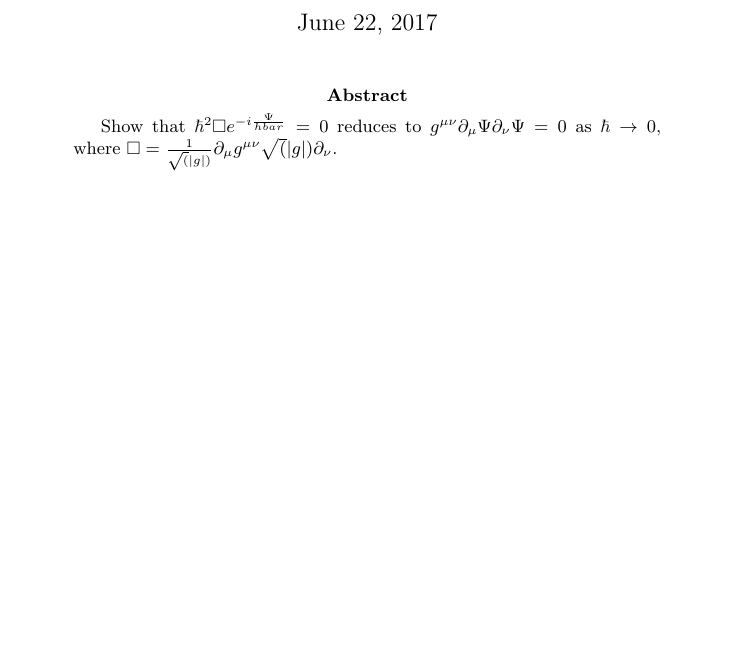
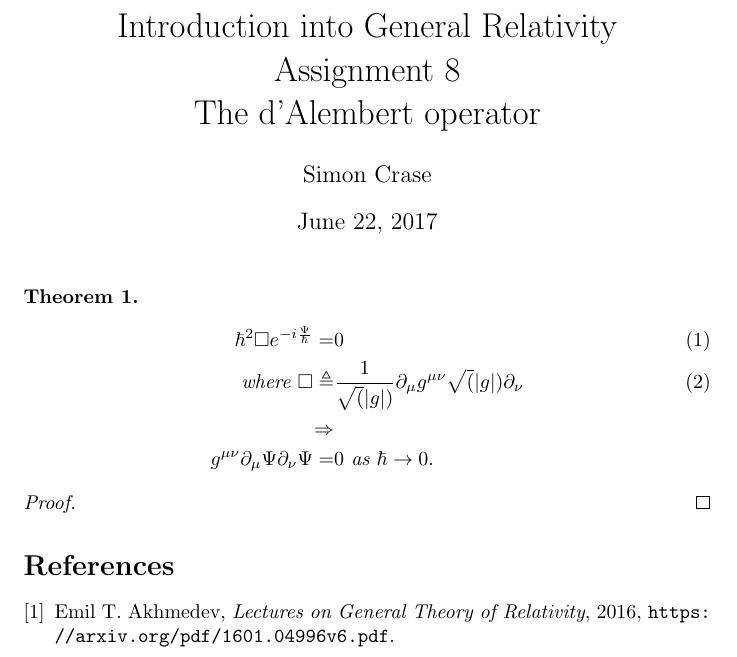
Before and after one commit to weka511/gr, a LaTeX document (GR-problem-8.tex): part of the page, cut at the place of the change, the shorter picture padded with empty space. Compiled offline with pdfLaTeX.

Commit message:
Tidied up praoblem statement

```diff
--- a/GR-problem-8.tex
+++ b/GR-problem-8.tex
@@ -1,6 +1,8 @@
 \documentclass[]{article}
-\usepackage{amssymb}
+\usepackage{mathtools,amssymb,amsthm,url}
 
 %opening
-\title{}
-\author{}
+\title{Introduction into General Relativity\\Assignment 8\\The d'Alembert operator}
+\author{Simon Crase}
+
+\newtheorem{theorem}{Theorem}
@@ -9,12 +14,27 @@
 
 \maketitle
 
-\begin{abstract}
 
-Show that $\hbar^2 \Box e^{-i\frac{\Psi}{hbar}}=0$ reduces to $g^{\mu\nu}\partial_{\mu}\Psi \partial_{\nu}\Psi=0$ as $\hbar \rightarrow 0$, where $\Box = \frac{1}{\sqrt(|g|)} \partial_{\mu} g^{\mu\nu}\sqrt(|g|)\partial_{\nu}$.
+\begin{theorem}
+\begin{align*}
+	\hbar^2 \Box e^{-i\frac{\Psi}{\hbar}}=&0 \numberthis \label{eq:hypothesis}\\ \text{ where } \Box \triangleq& \frac{1}{\sqrt(|g|)} \partial_{\mu} g^{\mu\nu}\sqrt(|g|)\partial_{\nu}\numberthis\label{eq:dlambert}\\ \Rightarrow&\\ g^{\mu\nu}\partial_{\mu}\Psi \partial_{\nu}\Psi=&0 \text{ as }\hbar \rightarrow 0.
+\end{align*}
+\end{theorem}
 
-\end{abstract}
+\begin{proof}
 
-\section{}
+
+\end{proof}
+
+\begin{thebibliography}{9}
+
+	\bibitem{akhmedev2016}
+	Emil T. Akhmedev,
+	\emph{Lectures on General Theory of Relativity},
+	2016,
+	\url{https://arxiv.org/pdf/1601.04996v6.pdf}.
+
+
+\end{thebibliography}
 
 \end{document}
```
Also changed, not shown: GR-problem-8.tex (3 more changed lines).
